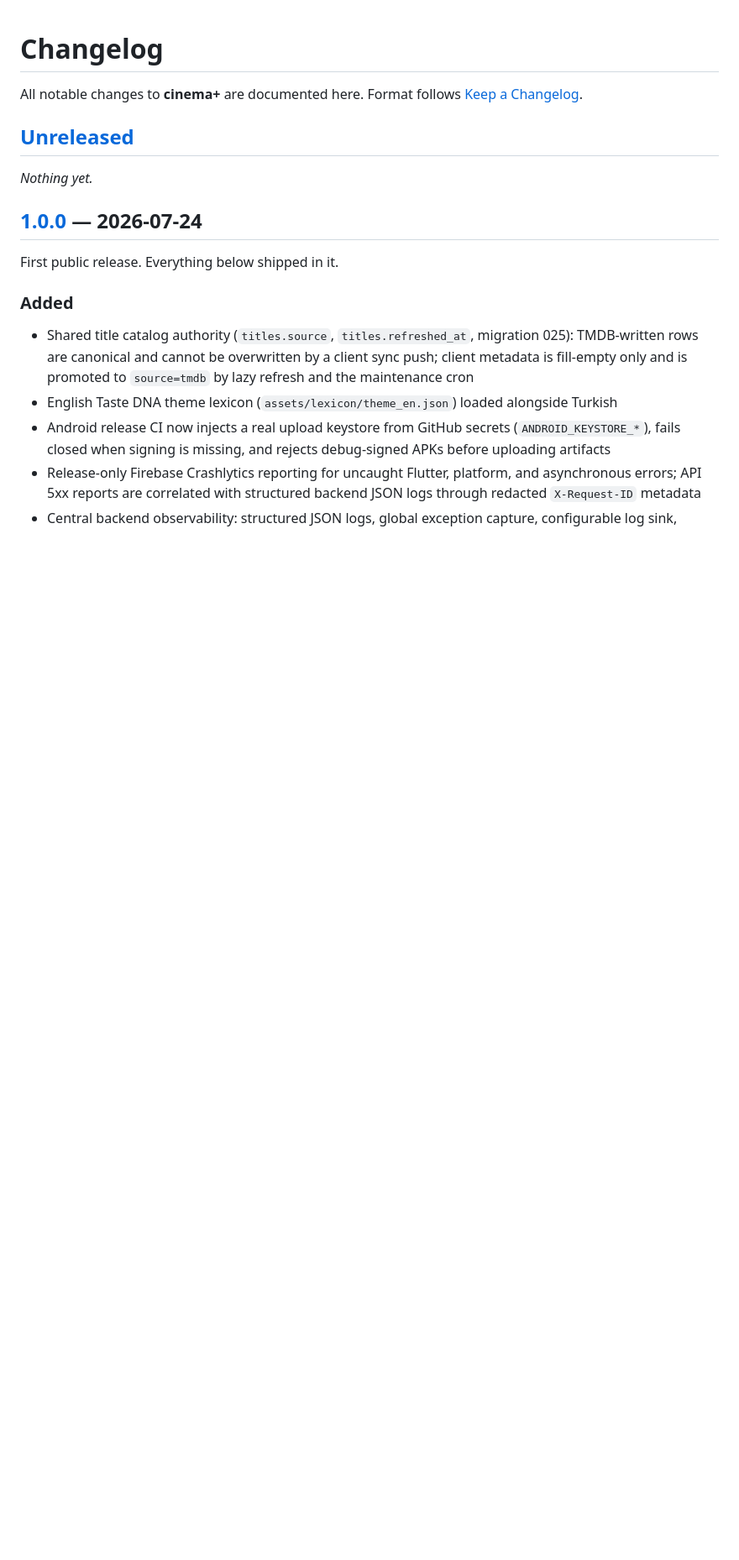
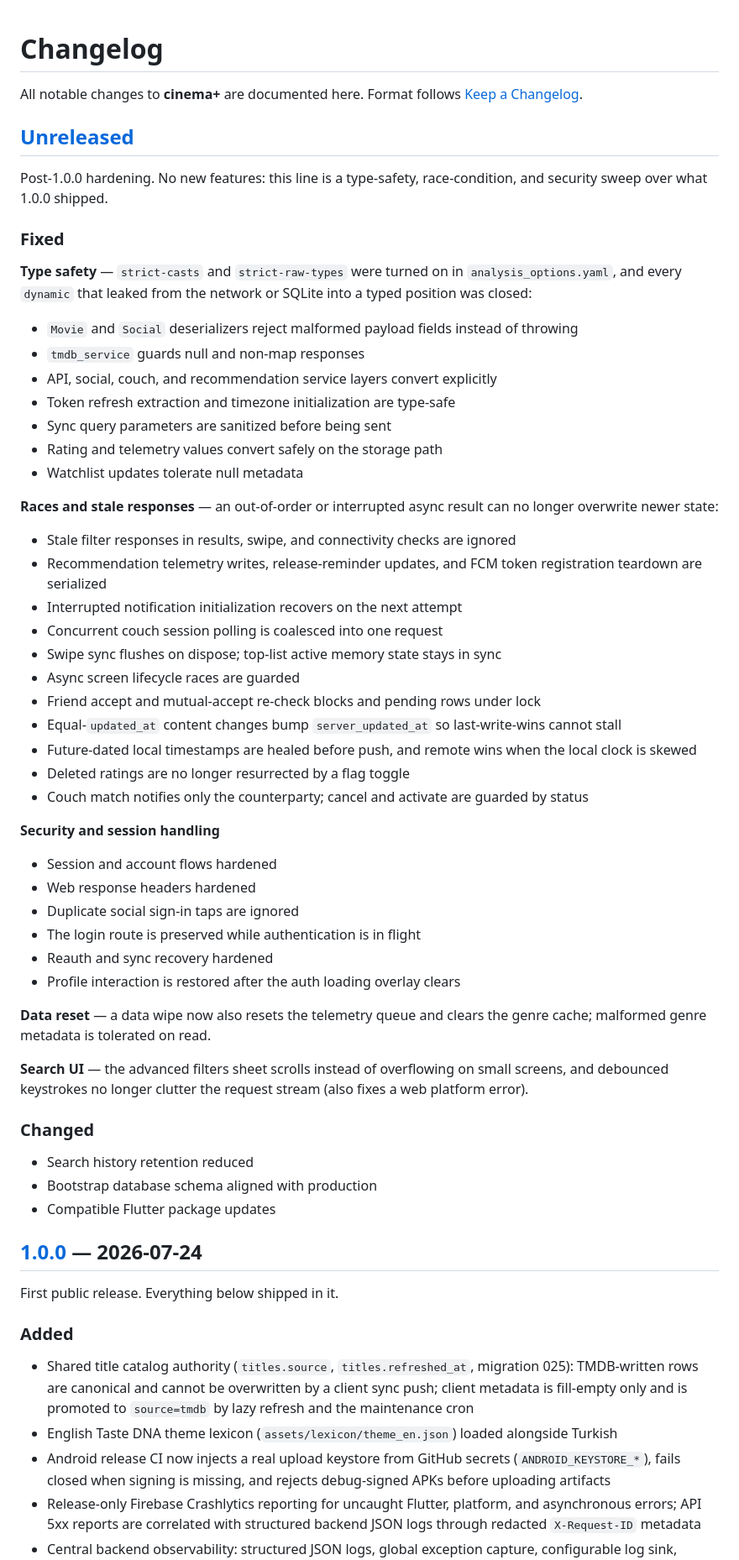
Before and after one commit to mehmetbukum35/cinema-, a Markdown page: CHANGELOG.md, the part around the change. Shown at 84% size. Rendered like a GitHub page; blank space fills up the shorter version.

Commit message:
docs(changelog): document post-1.0.0 hardening
The Unreleased section still read "Nothing yet" while 33 commits had
landed since the 1.0.0 close-out. Group them by theme: the strict-casts
type-safety sweep, stale-response and serialization guards, session and
web-header hardening, data-reset fixes, and the search UI corrections.

Co-Authored-By: Claude Opus 5 <noreply@anthropic.com>

```diff
--- a/CHANGELOG.md
+++ b/CHANGELOG.md
@@ -4,7 +4,62 @@ All notable changes to **cinema+** are documented here. Format follows [Keep a C
 
 ## [Unreleased]
 
-_Nothing yet._
+Post-1.0.0 hardening. No new features: this line is a type-safety, race-condition,
+and security sweep over what 1.0.0 shipped.
+
+### Fixed
+
+**Type safety** — `strict-casts` and `strict-raw-types` were turned on in
+`analysis_options.yaml`, and every `dynamic` that leaked from the network or
+SQLite into a typed position was closed:
+
+- `Movie` and `Social` deserializers reject malformed payload fields instead of throwing
+- `tmdb_service` guards null and non-map responses
+- API, social, couch, and recommendation service layers convert explicitly
+- Token refresh extraction and timezone initialization are type-safe
+- Sync query parameters are sanitized before being sent
+- Rating and telemetry values convert safely on the storage path
+- Watchlist updates tolerate null metadata
+
+**Races and stale responses** — an out-of-order or interrupted async result can no
+longer overwrite newer state:
+
+- Stale filter responses in results, swipe, and connectivity checks are ignored
+- Recommendation telemetry writes, release-reminder updates, and FCM token
+  registration teardown are serialized
+- Interrupted notification initialization recovers on the next attempt
+- Concurrent couch session polling is coalesced into one request
+- Swipe sync flushes on dispose; top-list active memory state stays in sync
+- Async screen lifecycle races are guarded
+- Friend accept and mutual-accept re-check blocks and pending rows under lock
+- Equal-`updated_at` content changes bump `server_updated_at` so last-write-wins
+  cannot stall
+- Future-dated local timestamps are healed before push, and remote wins when the
+  local clock is skewed
+- Deleted ratings are no longer resurrected by a flag toggle
+- Couch match notifies only the counterparty; cancel and activate are guarded by status
+
+**Security and session handling**
+
+- Session and account flows hardened
+- Web response headers hardened
+- Duplicate social sign-in taps are ignored
+- The login route is preserved while authentication is in flight
+- Reauth and sync recovery hardened
+- Profile interaction is restored after the auth loading overlay clears
+
+**Data reset** — a data wipe now also resets the telemetry queue and clears the
+genre cache; malformed genre metadata is tolerated on read.
+
+**Search UI** — the advanced filters sheet scrolls instead of overflowing on small
+screens, and debounced keystrokes no longer clutter the request stream (also fixes
+a web platform error).
+
+### Changed
+
+- Search history retention reduced
+- Bootstrap database schema aligned with production
+- Compatible Flutter package updates
 
 ## [1.0.0] — 2026-07-24
 
```
